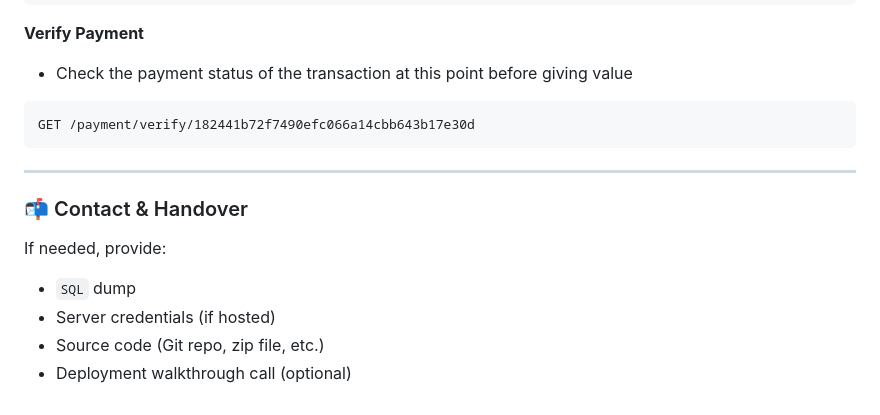
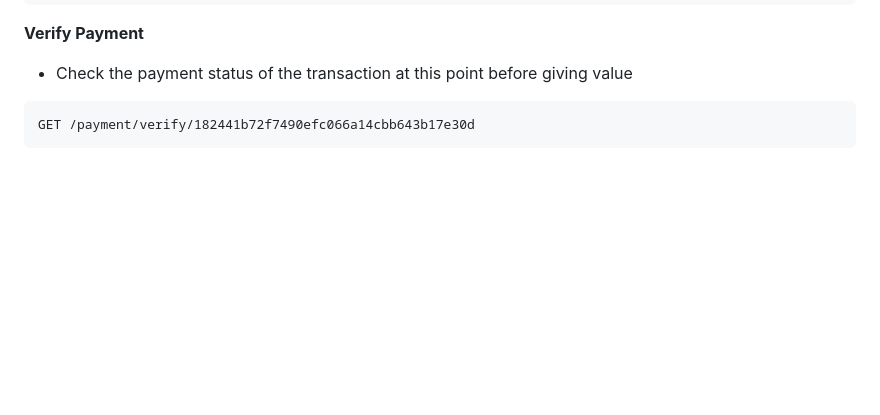
Before and after one commit to keithtumusiime/dfcu-Preliminary-Interview-Project, a Markdown page: README.md, the part around the change. Drawn GitHub-style; blank space fills up the shorter version.

````diff
--- a/README.md
+++ b/README.md
@@ -146,14 +146,3 @@ Content-Type: application/json
 ```http
 GET /payment/verify/182441b72f7490efc066a14cbb643b17e30d
 ```
-
----
-
-### 📬 Contact & Handover
-
-If needed, provide:
-
-- `SQL` dump
-- Server credentials (if hosted)
-- Source code (Git repo, zip file, etc.)
-- Deployment walkthrough call (optional)
````
